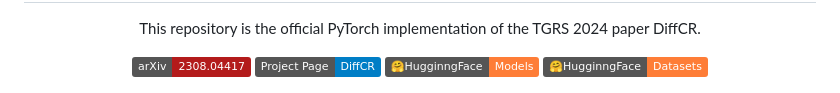
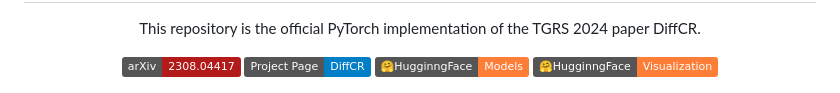
Before and after one commit to XavierJiezou/DiffCR, a Markdown page: README.md, the part around the change. GitHub-like rendering; badges without logos.

```diff
--- a/README.md
+++ b/README.md
@@ -5,7 +5,7 @@
 [![arXiv Paper](https://img.shields.io/badge/arXiv-2308.04417-B31B1B)](https://arxiv.org/abs/2308.04417)
 [![Project Page](https://img.shields.io/badge/Project%20Page-DiffCR-blue)](https://xavierjiezou.github.io/DiffCR/)
 [![HugginngFace Models](https://img.shields.io/badge/🤗HugginngFace-Models-orange)](https://huggingface.co/XavierJiezou/diffcr-models)
-[![HugginngFace Visualization](https://img.shields.io/badge/🤗HugginngFace-Datasets-orange)](https://huggingface.co/datasets/XavierJiezou/diffcr-datasets)
+[![HugginngFace Visualization](https://img.shields.io/badge/🤗HugginngFace-Visualization-orange)](https://huggingface.co/datasets/XavierJiezou/diffcr-datasets)
 
 ![DiffCR](image/README/diffcr.jpg)
 
```
